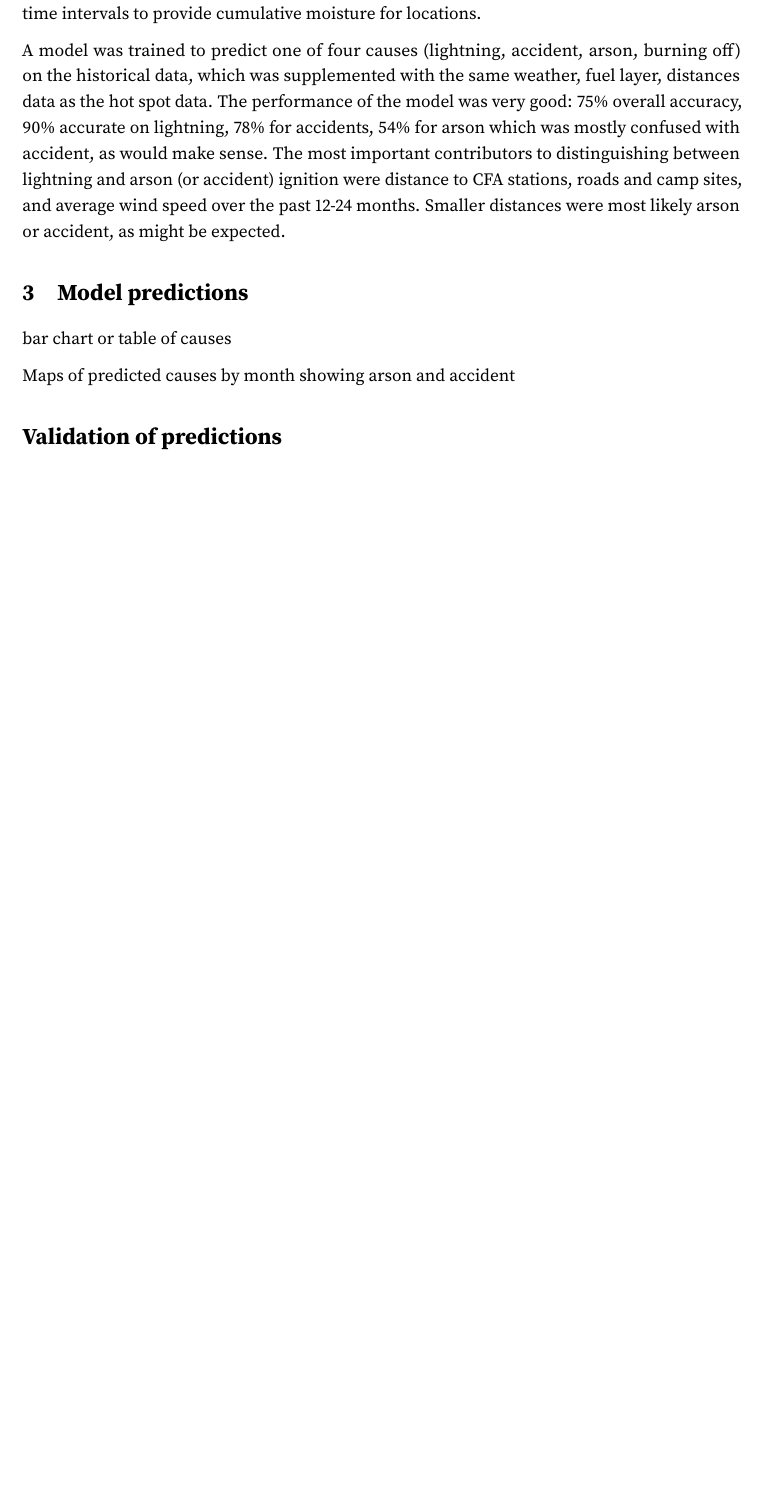
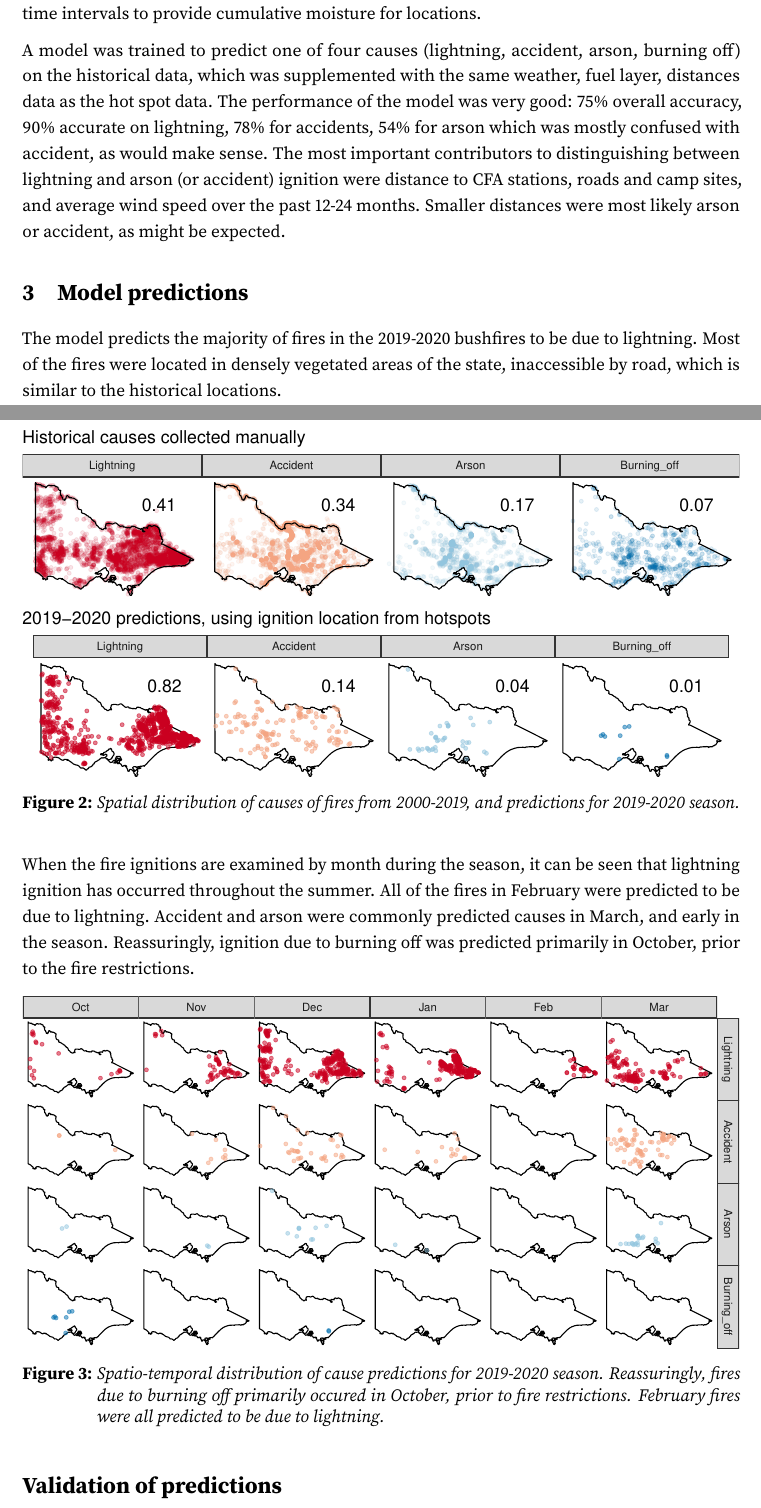
Before and after one commit to TengMCing/bushfire-conversation, a LaTeX document (bushfire_conversation.tex): part of page 2 of 3 before the commit and two parts of pages 2 and 3 of 4 after it, the two joined at a grey line, cut so that both start at the same text, the shorter picture padded with empty space. The pictures show the PDF file bushfire_conversation.pdf that the author committed with the source.

Commit message:
modeling predictions

```diff
--- a/bushfire_conversation.tex
+++ b/bushfire_conversation.tex
@@ -167,9 +167,27 @@ A model was trained to predict one of four causes (lightning, accident, arson, b
 \hypertarget{models}{%
 \section{Model predictions}\label{models}}
 
-bar chart or table of causes
+The model predicts the majority of fires in the 2019-2020 bushfires to be due to lightning. Most of the fires were located in densely vegetated areas of the state, inaccessible by road, which is similar to the historical locations.
 
-Maps of predicted causes by month showing arson and accident
+\begin{figure}[H]
+
+{\centering \includegraphics[width=1\linewidth]{bushfire_conversation_files/figure-latex/maps-1}
+
+}
+
+\caption{Spatial distribution of causes of fires from 2000-2019, and predictions for 2019-2020 season.}\label{fig:maps}
+\end{figure}
+
+When the fire ignitions are examined by month during the season, it can be seen that lightning ignition has occurred throughout the summer. All of the fires in February were predicted to be due to lightning. Accident and arson were commonly predicted causes in March, and early in the season. Reassuringly, ignition due to burning off was predicted primarily in October, prior to the fire restrictions.
+
+\begin{figure}[H]
+
+{\centering \includegraphics[width=1\linewidth]{bushfire_conversation_files/figure-latex/monthlymaps-1}
+
+}
+
+\caption{Spatio-temporal distribution of cause predictions for 2019-2020 season. Reassuringly, fires due to burning off primarily occured in October, prior to fire restrictions. February fires were all predicted to be due to lightning.}\label{fig:monthlymaps}
+\end{figure}
 
 \hypertarget{validation-of-predictions}{%
 \section*{Validation of predictions}\label{validation-of-predictions}}
```
Also changed, not shown: bushfire_conversation.pdf, bushfire_conversation.tex (2 more changed lines), 1 other file.
